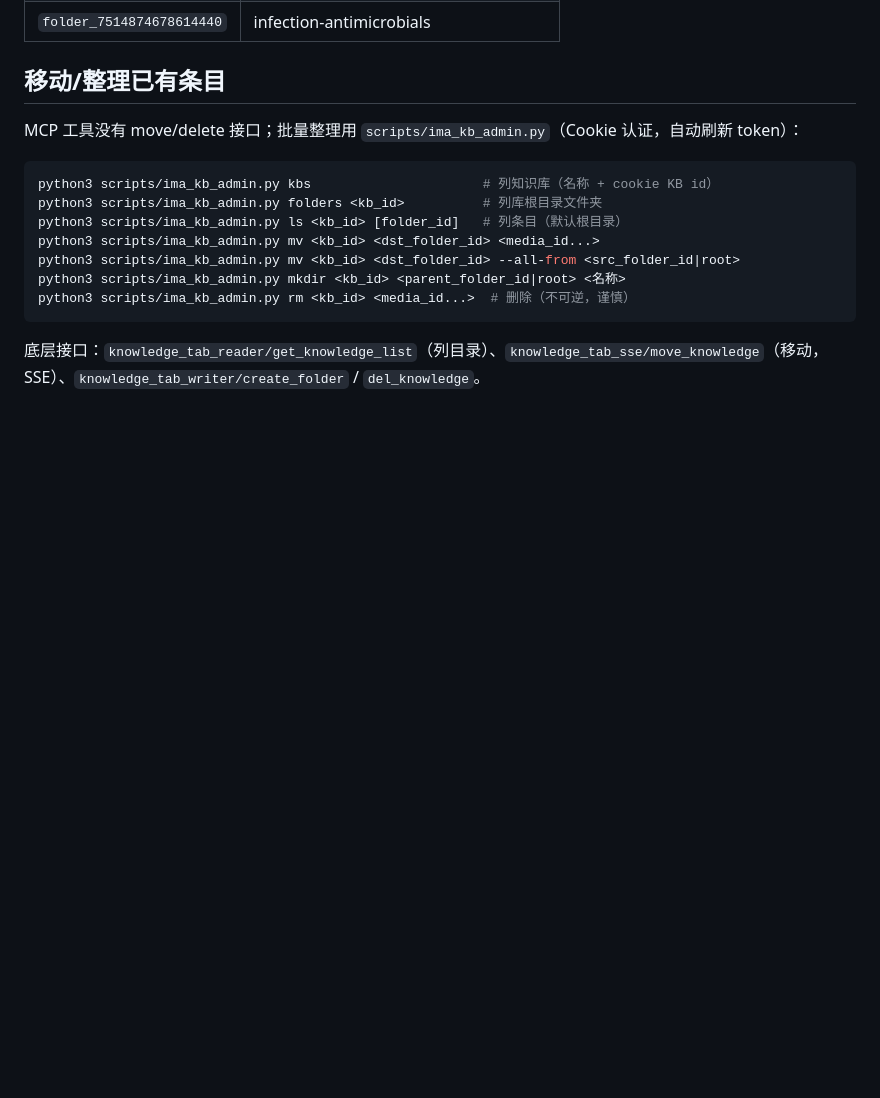
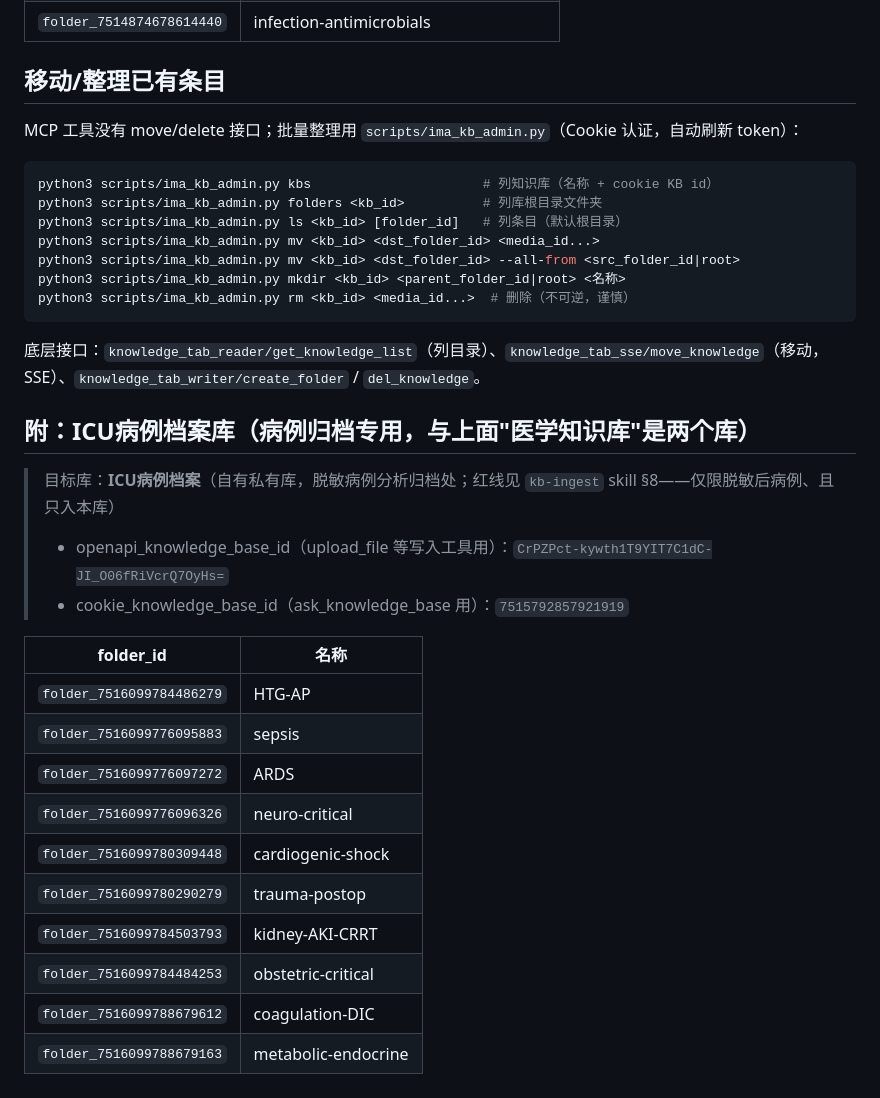
Before and after one commit to LenaYan/icu-workflow, a Markdown page: ima-skills/kb-folder-ids.md, the part around the change. GitHub-like rendering; blank space fills up the shorter version.

Commit message:
ima：补充 ICU病例档案库 folder_id 对照表

````diff
--- a/ima-skills/kb-folder-ids.md
+++ b/ima-skills/kb-folder-ids.md
@@ -59,3 +59,22 @@ python3 scripts/ima_kb_admin.py rm <kb_id> <media_id...>  # 删除（不可逆
 ```
 
 底层接口：`knowledge_tab_reader/get_knowledge_list`（列目录）、`knowledge_tab_sse/move_knowledge`（移动，SSE）、`knowledge_tab_writer/create_folder` / `del_knowledge`。
+
+## 附：ICU病例档案库（病例归档专用，与上面"医学知识库"是两个库）
+
+> 目标库：**ICU病例档案**（自有私有库，脱敏病例分析归档处；红线见 `kb-ingest` skill §8——仅限脱敏后病例、且只入本库）
+> - openapi_knowledge_base_id（upload_file 等写入工具用）：`CrPZPct-kywth1T9YIT7C1dC-JI_O06fRiVcrQ7OyHs=`
+> - cookie_knowledge_base_id（ask_knowledge_base 用）：`7515792857921919`
+
+| folder_id | 名称 |
+|---|---|
+| `folder_7516099784486279` | HTG-AP |
+| `folder_7516099776095883` | sepsis |
+| `folder_7516099776097272` | ARDS |
+| `folder_7516099776096326` | neuro-critical |
+| `folder_7516099780309448` | cardiogenic-shock |
+| `folder_7516099780290279` | trauma-postop |
+| `folder_7516099784503793` | kidney-AKI-CRRT |
+| `folder_7516099784484253` | obstetric-critical |
+| `folder_7516099788679612` | coagulation-DIC |
+| `folder_7516099788679163` | metabolic-endocrine |
````
